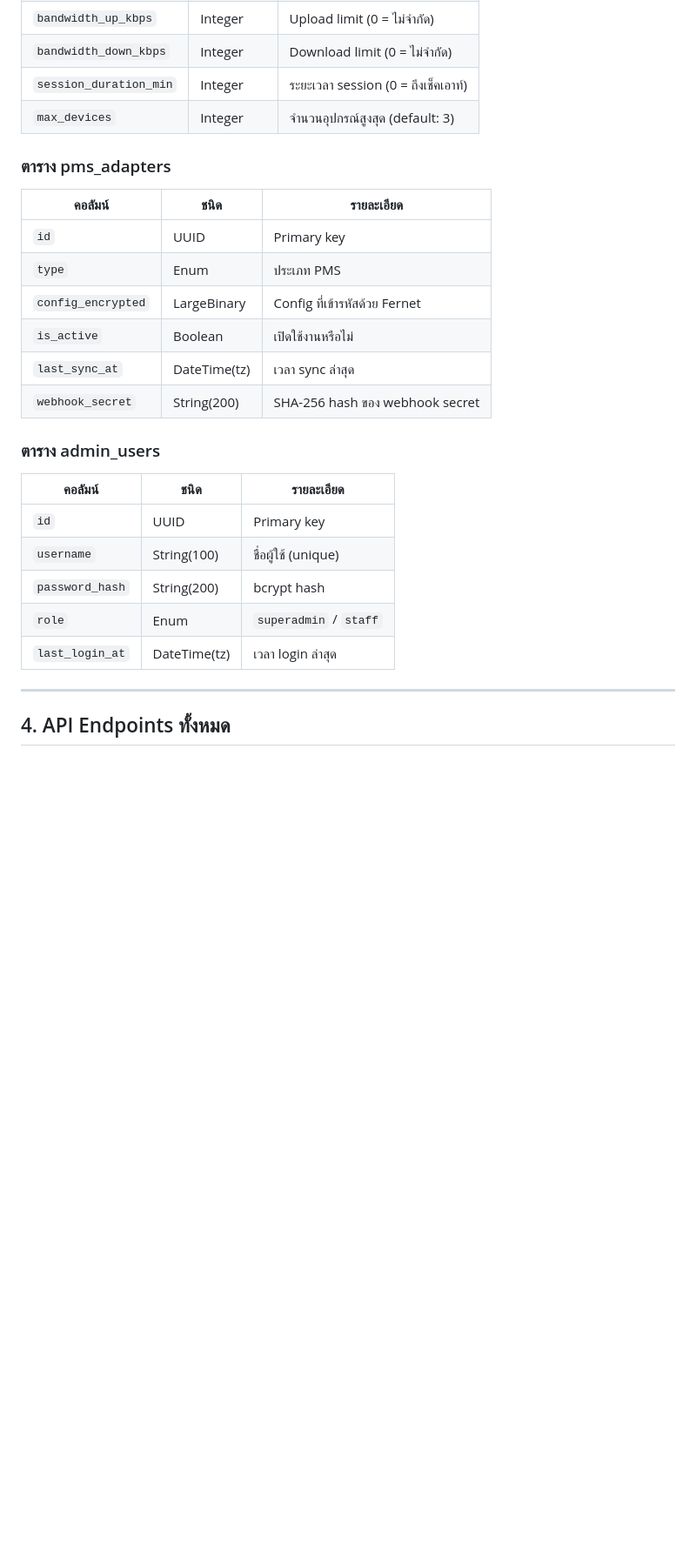
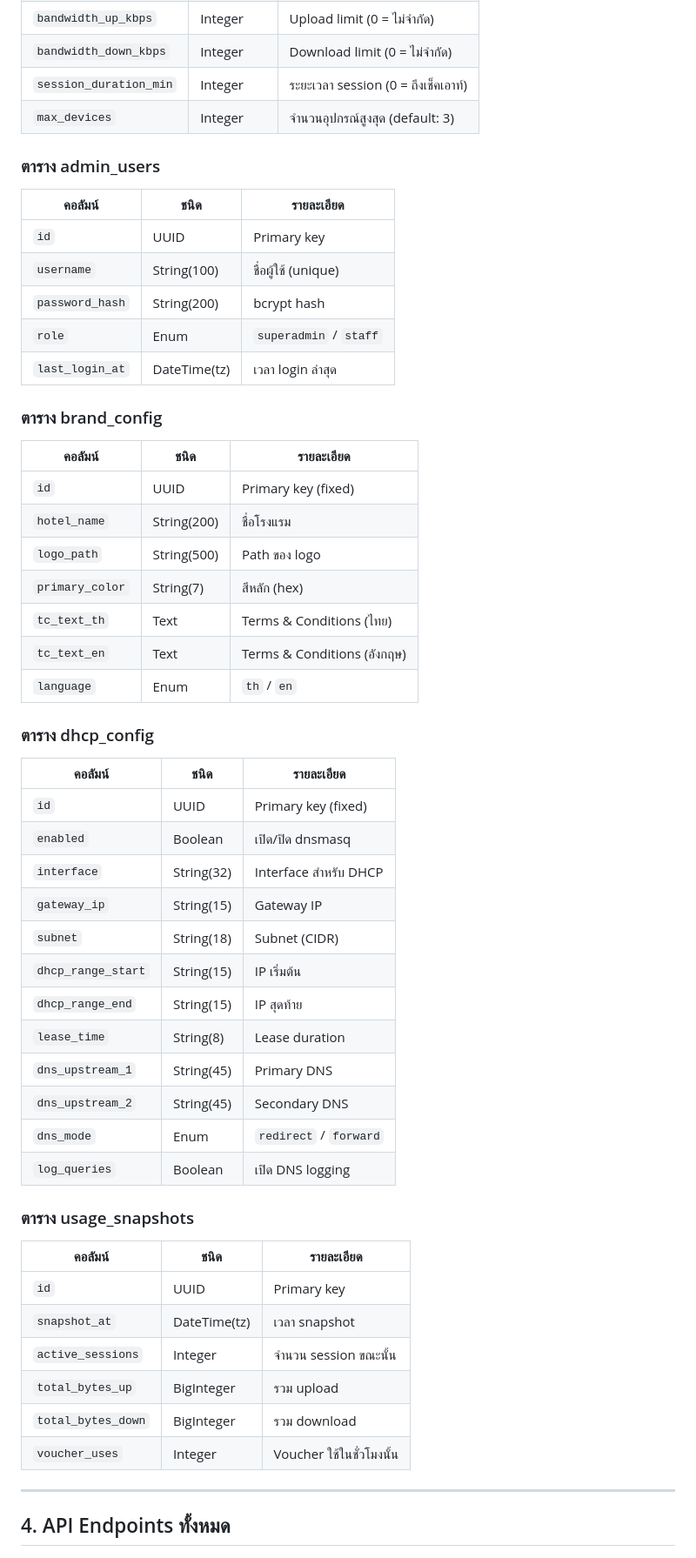
Before and after one commit to anirut/WiFi-Captive-Portal, a Markdown page: docs/features.md, the part around one of its changes. Shown at 87% size. Rendered like a GitHub page; blank space fills up the shorter version.

```diff
--- a/docs/features.md
+++ b/docs/features.md
@@ -277,16 +322,6 @@ WiFi Captive Portal คือระบบควบคุมการเข้า
 | `session_duration_min` | Integer | ระยะเวลา session (0 = ถึงเช็คเอาท์) |
 | `max_devices` | Integer | จำนวนอุปกรณ์สูงสุด (default: 3) |
 
-### ตาราง pms_adapters
-| คอลัมน์ | ชนิด | รายละเอียด |
-|---------|------|-----------|
-| `id` | UUID | Primary key |
-| `type` | Enum | ประเภท PMS |
-| `config_encrypted` | LargeBinary | Config ที่เข้ารหัสด้วย Fernet |
-| `is_active` | Boolean | เปิดใช้งานหรือไม่ |
-| `last_sync_at` | DateTime(tz) | เวลา sync ล่าสุด |
-| `webhook_secret` | String(200) | SHA-256 hash ของ webhook secret |
-
 ### ตาราง admin_users
 | คอลัมน์ | ชนิด | รายละเอียด |
 |---------|------|-----------|
@@ -295,6 +330,43 @@ WiFi Captive Portal คือระบบควบคุมการเข้า
 | `password_hash` | String(200) | bcrypt hash |
 | `role` | Enum | `superadmin` / `staff` |
 | `last_login_at` | DateTime(tz) | เวลา login ล่าสุด |
+
+### ตาราง brand_config
+| คอลัมน์ | ชนิด | รายละเอียด |
+|---------|------|-----------|
+| `id` | UUID | Primary key (fixed) |
+| `hotel_name` | String(200) | ชื่อโรงแรม |
+| `logo_path` | String(500) | Path ของ logo |
+| `primary_color` | String(7) | สีหลัก (hex) |
+| `tc_text_th` | Text | Terms & Conditions (ไทย) |
+| `tc_text_en` | Text | Terms & Conditions (อังกฤษ) |
+| `language` | Enum | `th` / `en` |
+
+### ตาราง dhcp_config
+| คอลัมน์ | ชนิด | รายละเอียด |
+|---------|------|-----------|
+| `id` | UUID | Primary key (fixed) |
+| `enabled` | Boolean | เปิด/ปิด dnsmasq |
+| `interface` | String(32) | Interface สำหรับ DHCP |
+| `gateway_ip` | String(15) | Gateway IP |
+| `subnet` | String(18) | Subnet (CIDR) |
+| `dhcp_range_start` | String(15) | IP เริ่มต้น |
+| `dhcp_range_end` | String(15) | IP สุดท้าย |
+| `lease_time` | String(8) | Lease duration |
+| `dns_upstream_1` | String(45) | Primary DNS |
+| `dns_upstream_2` | String(45) | Secondary DNS |
+| `dns_mode` | Enum | `redirect` / `forward` |
+| `log_queries` | Boolean | เปิด DNS logging |
+
+### ตาราง usage_snapshots
+| คอลัมน์ | ชนิด | รายละเอียด |
+|---------|------|-----------|
+| `id` | UUID | Primary key |
+| `snapshot_at` | DateTime(tz) | เวลา snapshot |
+| `active_sessions` | Integer | จำนวน session ขณะนั้น |
+| `total_bytes_up` | BigInteger | รวม upload |
+| `total_bytes_down` | BigInteger | รวม download |
+| `voucher_uses` | Integer | Voucher ใช้ในชั่วโมงนั้น |
 
 ---
 
```
Also changed, not shown: other parts of docs/features.md (+147 -106 lines).
